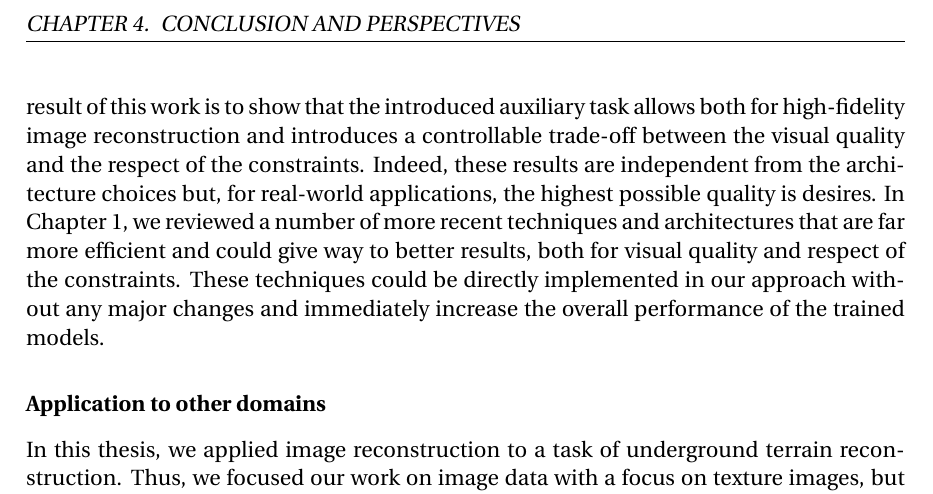
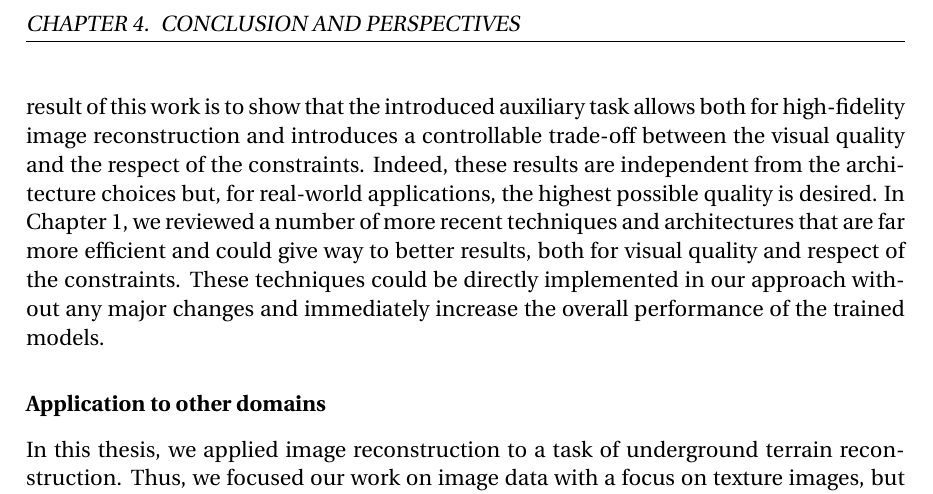
Before and after one commit to cyprienruffino/phd_thesis, a LaTeX thesis (manuscrit.tex, which reads chapters/conclusion.tex): part of page 109 of 133, cut so that both start at the same text. Compiled offline with pdfLaTeX.

Commit message:
txs auto checkin

```diff
--- a/chapters/conclusion.tex
+++ b/chapters/conclusion.tex
@@ -29,7 +29,7 @@ To formulate the problem as a maximum a-posteriori estimation, the error of the
 
 \subsubsection*{Better architectures and techniques}
 
-Although the different architectures employed in our experiments were common for their time, they are nowadays outdated. This is not necessarily compromising, since the main result of this work is to show that the introduced auxiliary task allows both for high-fidelity image reconstruction and introduces a controllable trade-off between the visual quality and the respect of the constraints. Indeed, these results are independent from the architecture choices but, for real-world applications, the highest possible quality is desires. In Chapter \ref{chap:chapter1}, we reviewed a number of more recent techniques and architectures that are far more efficient and could give way to better results, both for visual quality and respect of the constraints. These techniques could be directly implemented in our approach without any major changes and immediately increase the overall performance of the trained models.
+Although the different architectures employed in our experiments were common for their time, they are nowadays outdated. This is not necessarily compromising, since the main result of this work is to show that the introduced auxiliary task allows both for high-fidelity image reconstruction and introduces a controllable trade-off between the visual quality and the respect of the constraints. Indeed, these results are independent from the architecture choices but, for real-world applications, the highest possible quality is desired. In Chapter \ref{chap:chapter1}, we reviewed a number of more recent techniques and architectures that are far more efficient and could give way to better results, both for visual quality and respect of the constraints. These techniques could be directly implemented in our approach without any major changes and immediately increase the overall performance of the trained models.
 
 \subsubsection*{Application to other domains}
 
```
